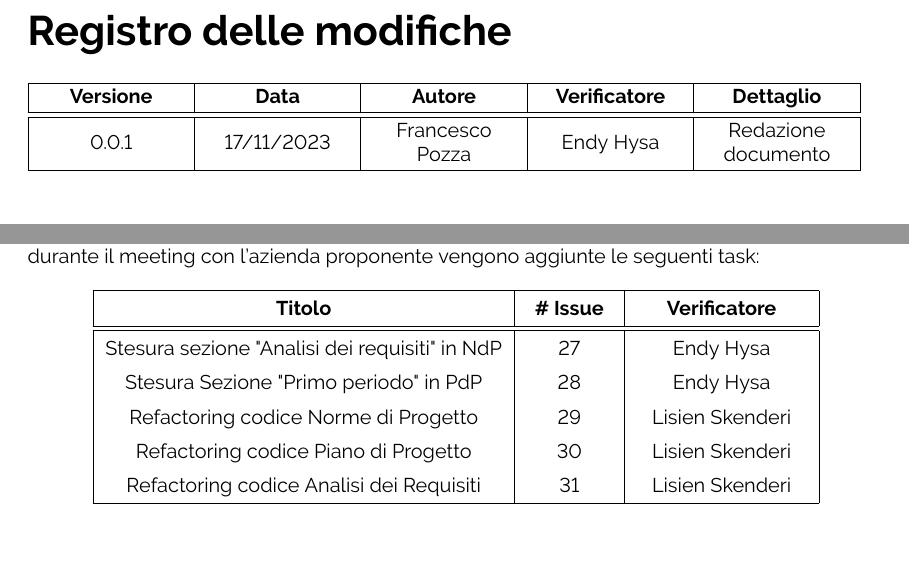
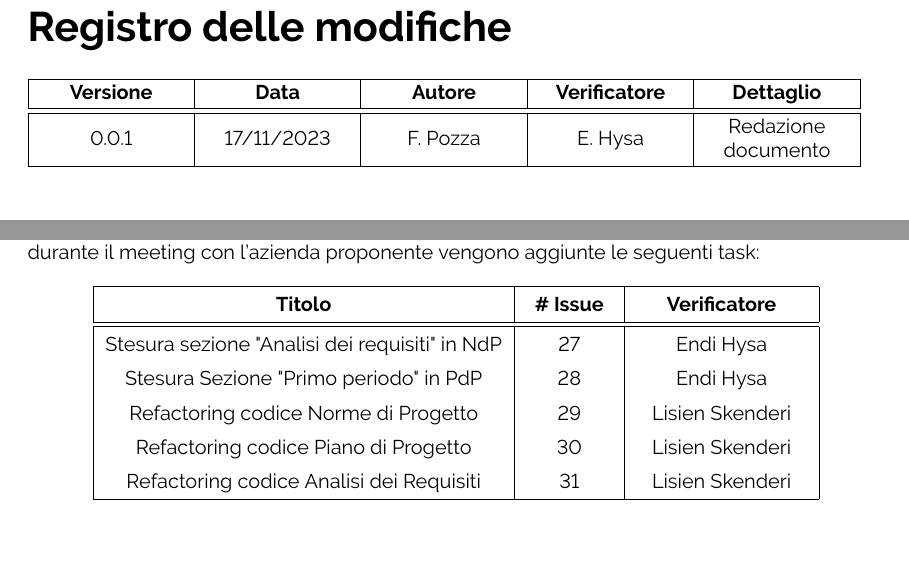
Before and after one commit to ByteOps-swe/Sorgente-documenti, a LaTeX document (RTB/Verbali/Interni/Verbale_17-11-2023.tex): two parts of pages 2 and 5 of 5, joined at a grey line, cut so that both start at the same text. Compiled offline with pdfLaTeX.

Commit message:
Correzzione formato nomi

```diff
--- a/RTB/Verbali/Interni/Verbale_17-11-2023.tex
+++ b/RTB/Verbali/Interni/Verbale_17-11-2023.tex
@@ -116,7 +116,7 @@
     \hline
     \textbf{Versione} & \textbf{Data} & \textbf{Autore} & \textbf{Verificatore} & \textbf{Dettaglio} \\
     \hline \hline
-    0.0.1 & 17/11/2023 & Francesco Pozza & Endy Hysa & Redazione documento \\
+    0.0.1 & 17/11/2023 & F. Pozza & E. Hysa & Redazione documento \\
     \hline
 \end{tabular}
 \pagebreak
@@ -186,8 +186,8 @@ Oltre al proseguo delle attività individuate durante la scorsa riunione e quell
             \hline
             \textbf{Titolo} & \textbf{\# Issue} & \textbf{Verificatore} \\
             \hline\hline
-            Stesura sezione "Analisi dei requisiti" in NdP & 27 & Endy Hysa \\
-            Stesura Sezione "Primo periodo" in PdP & 28 & Endy Hysa \\
+            Stesura sezione "Analisi dei requisiti" in NdP & 27 & Endi Hysa \\
+            Stesura Sezione "Primo periodo" in PdP & 28 & Endi Hysa \\
             Refactoring codice Norme di Progetto & 29 & Lisien Skenderi \\
             Refactoring codice Piano di Progetto & 30 & Lisien Skenderi \\
             Refactoring codice Analisi dei Requisiti & 31 & Lisien Skenderi \\
```
Also changed, not shown: RTB/Verbali/Interni/Verbale_17-11-2023.tex (4 more changed lines).
